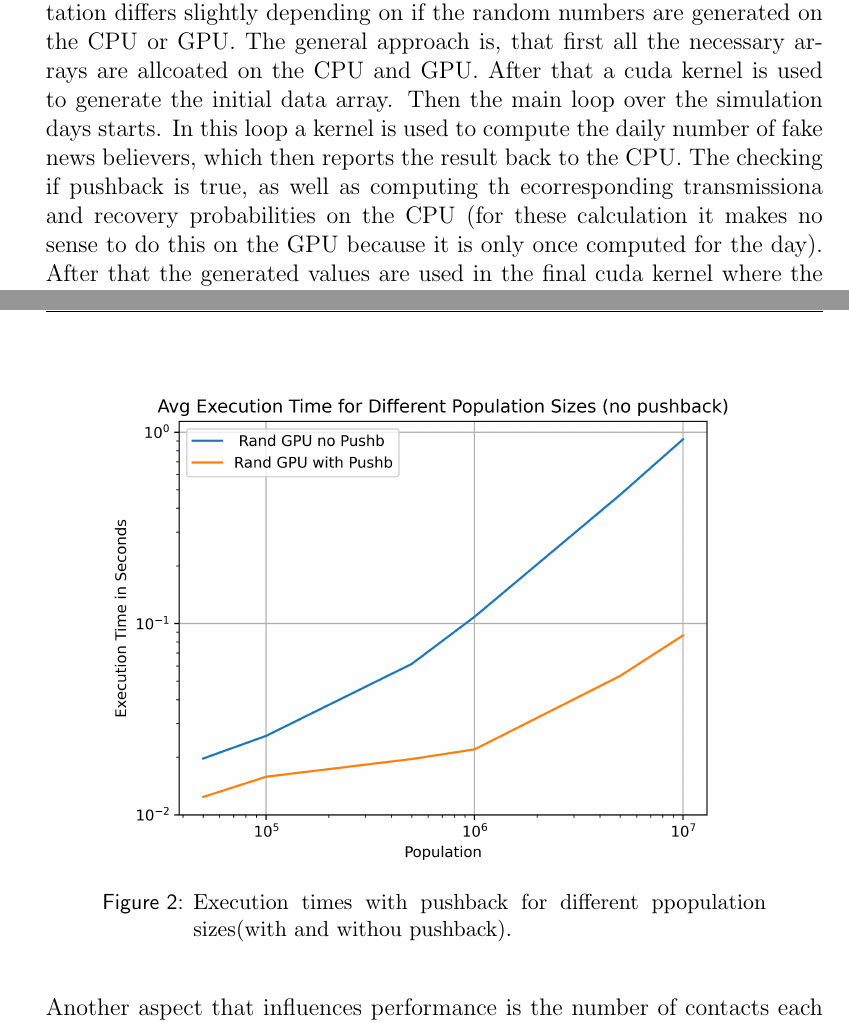
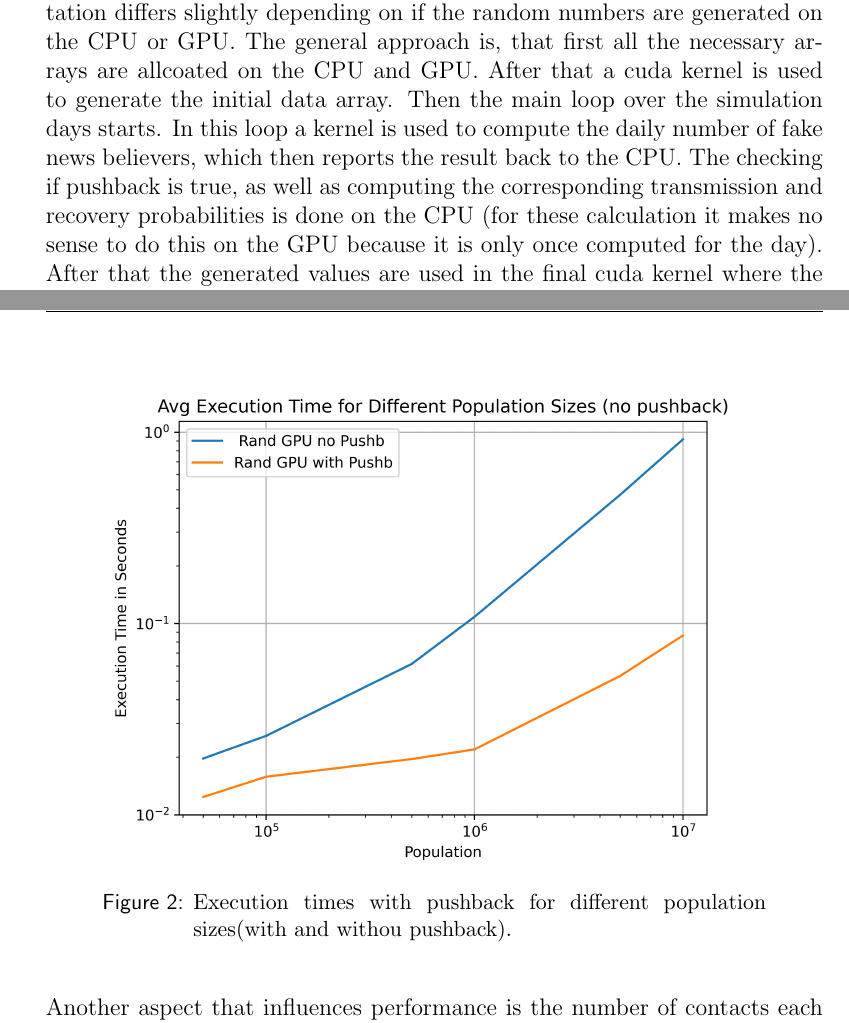
Before and after one commit to StevO363/ex10_manycore, a LaTeX document (Latex/mian.tex): two parts of pages 2 and 4 of 6, joined at a grey line, cut so that both start at the same text. The pictures show the PDF file Latex/mian.pdf that the author committed with the source.

Commit message:
finished exercide

```diff
--- a/Latex/mian.tex
+++ b/Latex/mian.tex
@@ -144,20 +144,20 @@ Mean: 0.500015
 \end{lstlisting}
 
 \subsection*{Port from CPU to GPU}
-To port the simualtion from the CPU to the GPU most of the parts in the simulation function were realized with cuda kernels. The specific implementation differs slightly depending on if the random numbers are generated on the CPU or GPU. The general approach is, that first all the necessary arrays are allcoated on the CPU and GPU. After that a cuda kernel is used to generate the initial data array. Then the main loop over the simulation days starts. In this loop a kernel is used to compute the daily number of fake news believers, which then reports the result back to the CPU. The checking if pushback is true, as well as computing th ecorresponding transmissiona and recovery probabilities on the CPU (for these calculation it makes no sense to do this on the GPU because it is only once computed for the day). After that the generated values are used in the final cuda kernel where the fakenews are passed on according to the reference  implementation. Duriung the loop over the days all the data remains on the GPU only the believer count of the current day is reported back to the CPU.
+To port the simualtion from the CPU to the GPU most of the parts in the simulation function were realized with cuda kernels. The specific implementation differs slightly depending on if the random numbers are generated on the CPU or GPU. The general approach is, that first all the necessary arrays are allcoated on the CPU and GPU. After that a cuda kernel is used to generate the initial data array. Then the main loop over the simulation days starts. In this loop a kernel is used to compute the daily number of fake news believers, which then reports the result back to the CPU. The checking if pushback is true, as well as computing the corresponding transmission and recovery probabilities is done on the CPU (for these calculation it makes no sense to do this on the GPU because it is only once computed for the day). After that the generated values are used in the final cuda kernel where the fakenews are passed on according to the reference  implementation. Duriung the loop over the days all the data remains on the GPU only the believer count of the current day is reported back to the CPU.
 \subsection*{Performance Model}
 To assess the performance of the Implementations first the different execution times for the GPU implementation of the usage of the random number list from the CPU compared to the direct computation on the GPU. In \autoref*{fig:population} it can be seen, that the computation directly on the GPU has huge advantage in terms of performance compared to the usage of a precomputed list.
 \begin{figure}[H]
     \centering
     \includegraphics[width=12cm]{../Population.png}
-    \caption{Execution times with pushback for different ppopulation sizes.}
+    \caption{Execution times with pushback for different population sizes.}
     \label{fig:population}
 \end{figure}
 What is important to note here is, that due to the pushback the variation of the days that are simulated, does not really make a difference due to the fact that the pushback threshold will be reached always at a similar point (provided, that all the other parameters stay the same) which then kills the 'epidemic' at similar points in time. To visualize this the following figure shows the execution times for different population sizes for the program that computes the random numbers on the GPU. The only difference being that pushsback is once disabled and once enabled.
 \begin{figure}[H]
     \centering
     \includegraphics[width=12cm]{../Population_no_push.png}
-    \caption{Execution times with pushback for different ppopulation sizes(with and withou pushback).}
+    \caption{Execution times with pushback for different population sizes(with and withou pushback).}
     \label{fig:population_no_push}
 \end{figure}
 
```
Also changed, not shown: Latex/mian.pdf, Latex/mian.tex (8 more changed lines), 3 other files.
